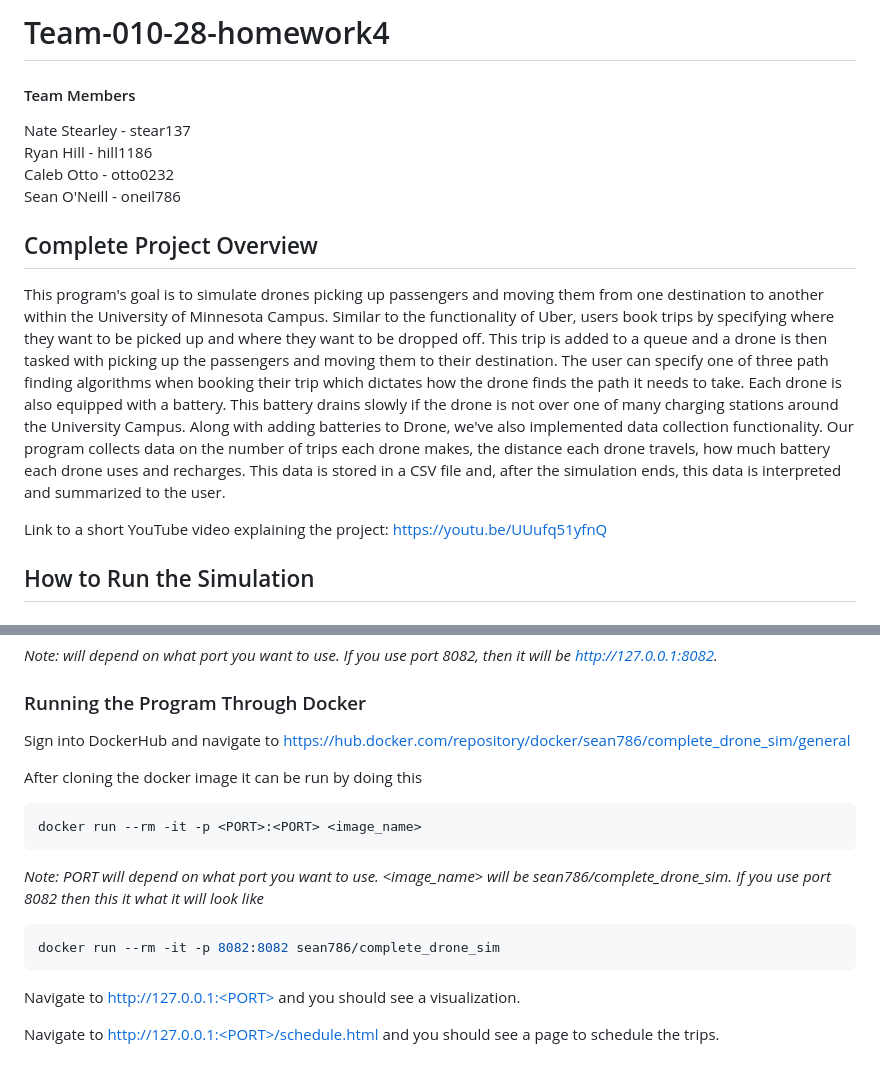
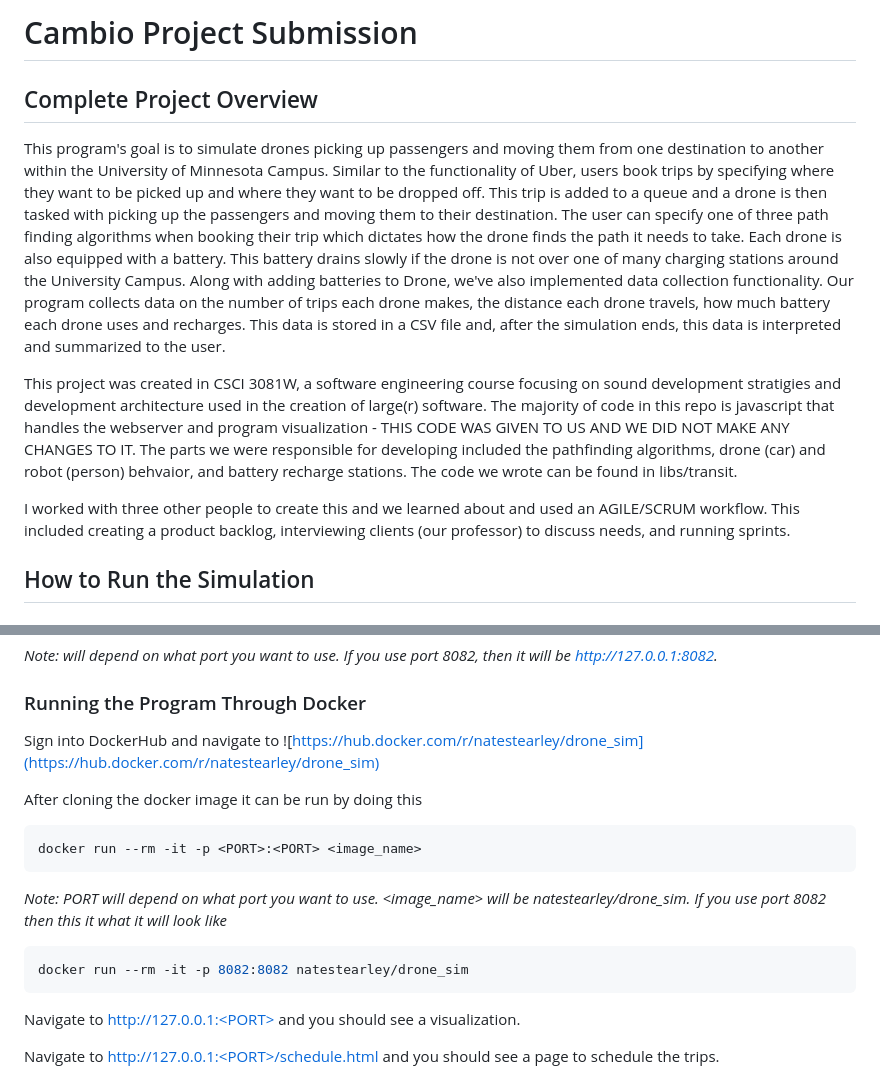
Before and after one commit to NateStearley/cambioProject, a Markdown page: README.md, 2 parts joined by grey strips. Rendered like a GitHub page.

````diff
--- a/README.md
+++ b/README.md
@@ -1,15 +1,11 @@
-# Team-010-28-homework4
-
-#### Team Members
-Nate Stearley - stear137
-Ryan Hill     - hill1186
-Caleb Otto    - otto0232
-Sean O'Neill   - oneil786
+# Cambio Project Submission
 
 ## Complete Project Overview
 This program's goal is to simulate drones picking up passengers and moving them from one destination to another within the University of Minnesota Campus. Similar to the functionality of Uber, users book trips by specifying where they want to be picked up and where they want to be dropped off. This trip is added to a queue and a drone is then tasked with picking up the passengers and moving them to their destination. The user can specify one of three path finding algorithms when booking their trip which dictates how the drone finds the path it needs to take. Each drone is also equipped with a battery. This battery drains slowly if the drone is not over one of many charging stations around the University Campus. Along with adding batteries to Drone, we've also implemented data collection functionality. Our program collects data on the number of trips each drone makes, the distance each drone travels, how much battery each drone uses and recharges. This data is stored in a CSV file and, after the simulation ends, this data is interpreted and summarized to the user.
 
-Link to a short YouTube video explaining the project: https://youtu.be/UUufq51yfnQ
+This project was created in CSCI 3081W, a software engineering course focusing on sound development stratigies and development architecture used in the creation of large(r) software. The majority of code in this repo is javascript that handles the webserver and program visualization - THIS CODE WAS GIVEN TO US AND WE DID NOT MAKE ANY CHANGES TO IT. The parts we were responsible for developing included the pathfinding algorithms, drone (car) and robot (person) behvaior, and battery recharge stations. The code we wrote can be found in libs/transit.
+
+I worked with three other people to create this and we learned about and used an AGILE/SCRUM workflow. This included creating a product backlog, interviewing clients (our professor) to discuss needs, and running sprints.
 
 ## How to Run the Simulation
 ### Running the Program Through Git Cloning
@@ -32,15 +28,15 @@ Navigate to http://127.0.0.1:<PORT>/schedule.html and you should see a page to s
 
 
 ### Running the Program Through Docker
-Sign into DockerHub and navigate to <https://hub.docker.com/repository/docker/sean786/complete_drone_sim/general>
+Sign into DockerHub and navigate to ![https://hub.docker.com/r/natestearley/drone_sim](https://hub.docker.com/r/natestearley/drone_sim)
 
 After cloning the docker image it can be run by doing this
 ```bash
 docker run --rm -it -p <PORT>:<PORT> <image_name>
 ```
-*Note: PORT will depend on what port you want to use. <image_name> will be sean786/complete_drone_sim. If you use port 8082 then this it what it will look like*
+*Note: PORT will depend on what port you want to use. <image_name> will be natestearley/drone_sim. If you use port 8082 then this it what it will look like*
 ```bash
-docker run --rm -it -p 8082:8082 sean786/complete_drone_sim
+docker run --rm -it -p 8082:8082 natestearley/drone_sim
 ```
 
 Navigate to http://127.0.0.1:<PORT> and you should see a visualization.
````
